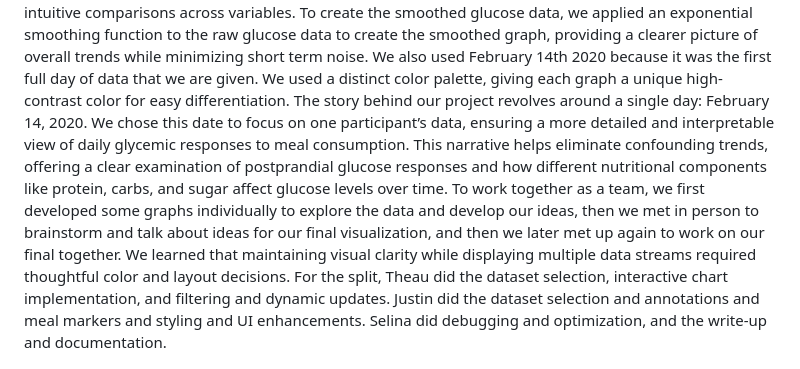
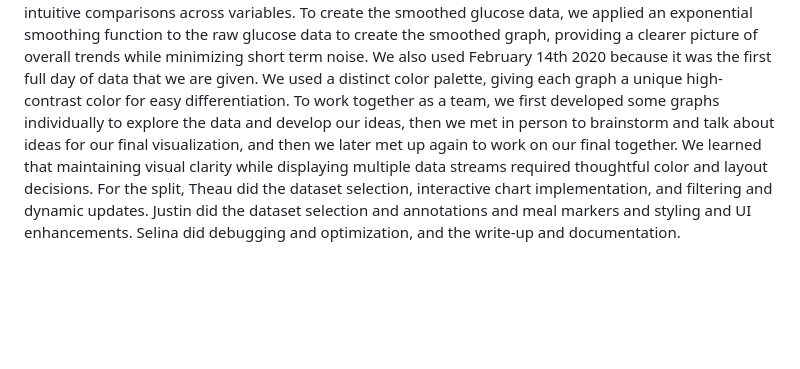
Before and after one commit to The0eau/Dsc-106-Project-3, a Markdown page: README.md, the part around the change. Drawn GitHub-style; blank space fills up the shorter version.

Commit message:
Project 3

```diff
--- a/README.md
+++ b/README.md
@@ -24,7 +24,6 @@ The management of blood glucose levels is critical for understanding metabolic h
 	Our interactive visualization consists of a side menu that allows users to select and overlay multiple graphs, as well as a tooltip that allows users to view exact time and glucose levels for each hour on the raw glucose graph. Graphs can be overlaid to help observe correlations between food intake and glucose levels. For example, overlaying carb intake and smoothed glucose levels reveals how high carb meals may contribute to rapid glucose spikes. The graphs share a common x-axis (time of day 00:00 - 24:00), providing a synchronized view of how nutritional factors influence glucose levels throughout the day. Users can select from the following graphs: smoothed glucose (mg/dL), raw glucose (mg/dL), calories (Kcal), protein (g), carbohydrates (g), sugar (g). In addition, users can choose whether the y-axis labels are displayed on the left or right side of the graph by clicking the corresponding boxes, allowing for better visibility and organization.
 	For the graphs that we selected, raw glucose displays unfiltered glucose data for a detailed examination of rapid fluctuations, while smoothed glucose highlights general glucose trends by reducing noise from continuous monitoring data. The smoothed option allows users to observe overall trends without the distraction of rapid, minor fluctuations. On the other hand, the raw glucose option helps identify immediate spikes following meals, providing a more granular perspective, and includes the tooltip to view specific data. The calories, protein, carbohydrates, and sugar charts show nutritional intake patterns throughout the day. A synchronized x-axis ensures that users can easily correlate meal timing with corresponding glucose changes, allowing for intuitive comparisons across variables.
 	To create the smoothed glucose data, we applied an exponential smoothing function to the raw glucose data to create the smoothed graph, providing a clearer picture of overall trends while minimizing short term noise. We also used February 14th 2020 because it was the first full day of data that we are given. We used a distinct color palette, giving each graph a unique high-contrast color for easy differentiation.
-	The story behind our project revolves around a single day: February 14, 2020. We chose this date to focus on one participant’s data, ensuring a more detailed and interpretable view of daily glycemic responses to meal consumption. This narrative helps eliminate confounding trends, offering a clear examination of postprandial glucose responses and how different nutritional components like protein, carbs, and sugar affect glucose levels over time.
 	To work together as a team, we first developed some graphs individually to explore the data and develop our ideas, then we met in person to brainstorm and talk about ideas for our final visualization, and then we later met up again to work on our final together. We learned that maintaining visual clarity while displaying multiple data streams required thoughtful color and layout decisions. For the split, Theau did the dataset selection, interactive chart implementation, and filtering and dynamic updates. Justin did the dataset selection and annotations and meal markers and styling and UI enhancements. Selina did debugging and optimization, and the write-up and documentation.
 
 ---
```
